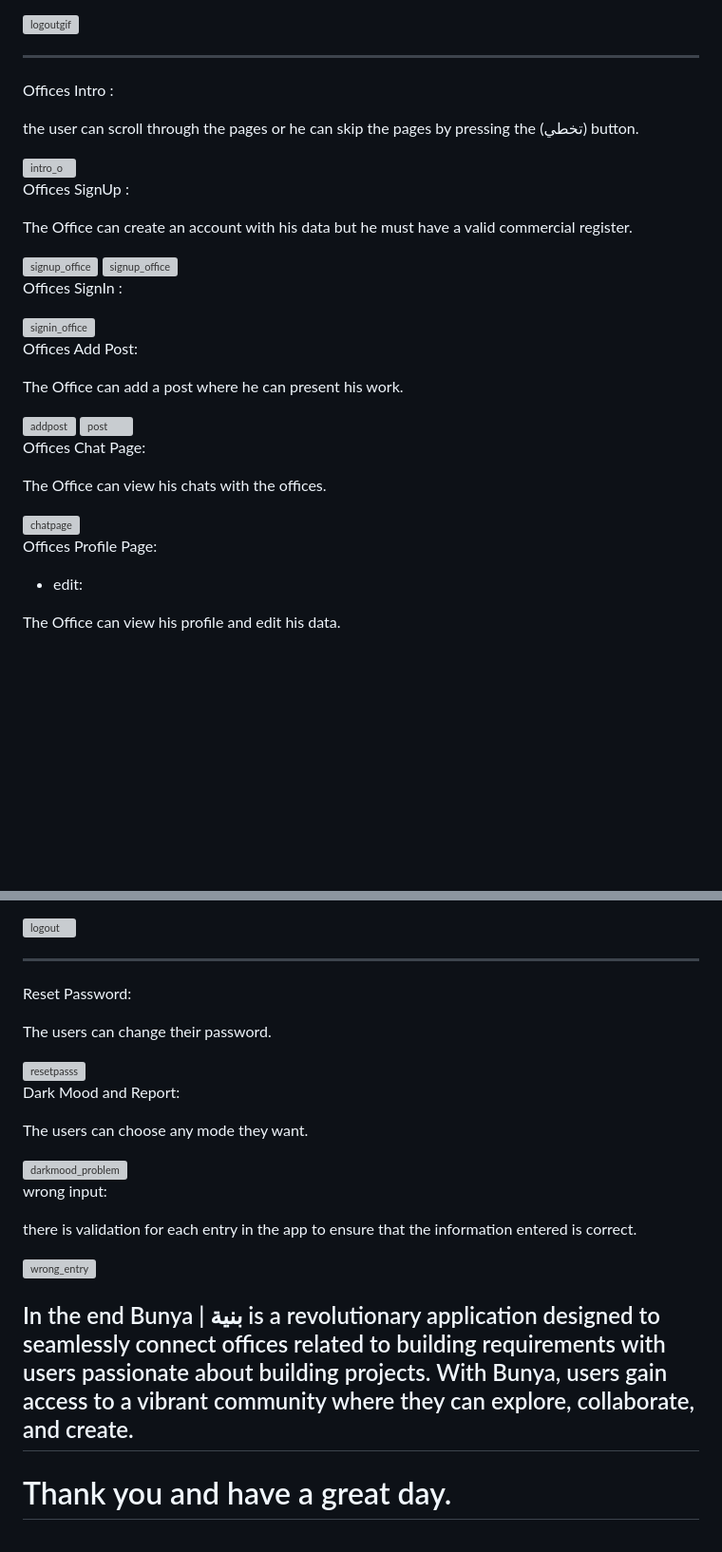
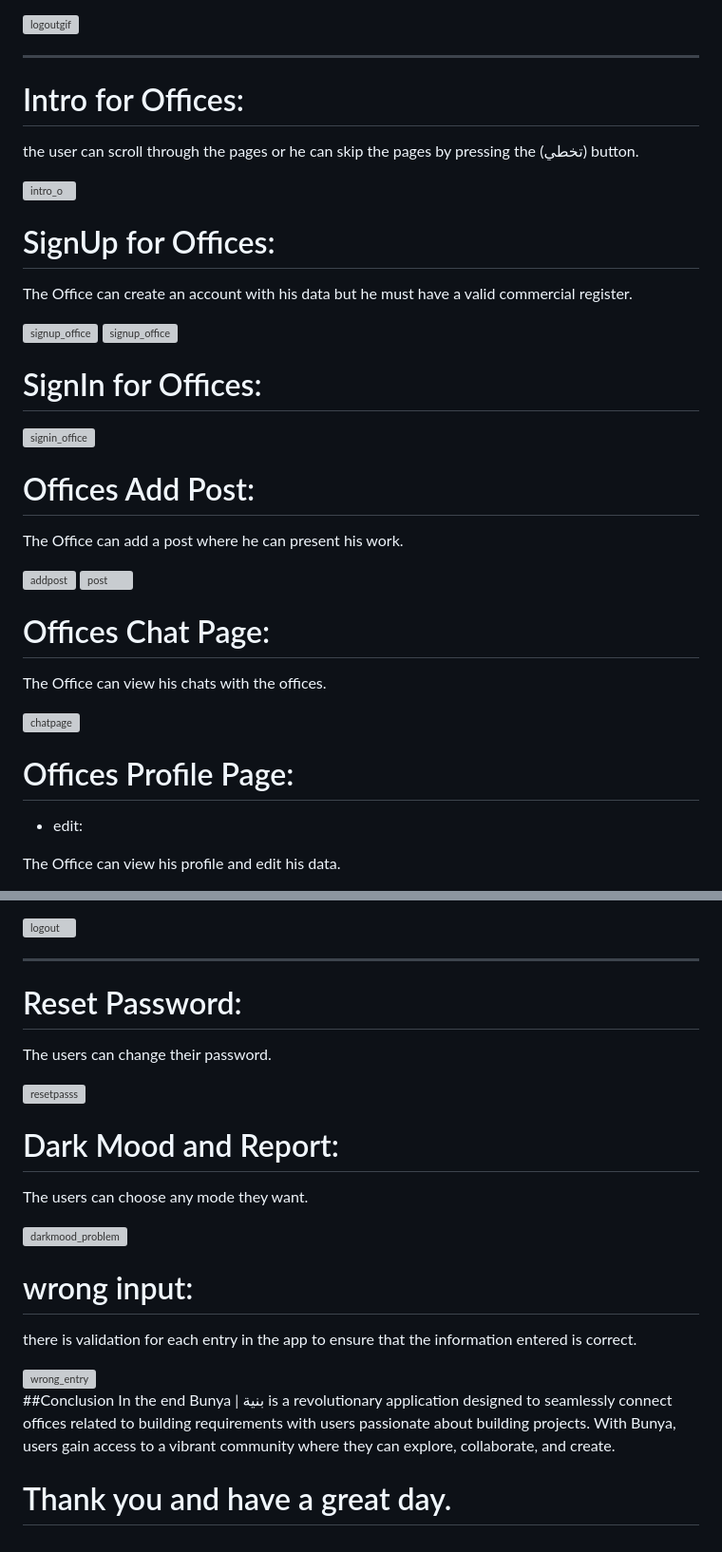
Before and after one commit to flutterCampTeam3/bunya-app, a Markdown page: README.md, 2 parts joined by grey strips. Shown at 95% size. Drawn GitHub-style; blank space fills up the shorter version; grey boxes are pictures that could not be loaded.

```diff
--- a/README.md
+++ b/README.md
@@ -129,7 +129,7 @@ The customer can log out from his account.
 
 ------------------------------------------
 
-Offices Intro :
+#  Intro for Offices:
 
 the user can scroll through the pages or he can skip the pages by pressing the (تخطي) button.
 
@@ -137,7 +137,7 @@ the user can scroll through the pages or he can skip the pages by pressing the (
 
 
 
-Offices SignUp :
+#  SignUp for Offices:
 
 The Office can create an account with his data but he must have a valid commercial register.
 
@@ -147,12 +147,12 @@ The Office can create an account with his data but he must have a valid commerci
 <img src="https://github.com/flutterCampTeam3/bunya-app/assets/124809082/1d0045e4-0d70-47ec-a768-8924c975fc81" alt="signup_office" width="300">
 
 
-Offices SignIn :
+#  SignIn for Offices:
 
 <img src="https://github.com/flutterCampTeam3/bunya-app/assets/124809082/4ab3135d-1c22-4456-8b36-c31726d8fae4" alt="signin_office" width="300">
 
 
-Offices Add Post:
+# Offices Add Post:
 
 The Office can add a post where he can present his work.
 
@@ -162,14 +162,14 @@ The Office can add a post where he can present his work.
 <img src="https://github.com/flutterCampTeam3/bunya-app/assets/124809082/c0a8a3ba-5b9e-4a4d-bbd5-d4a0936e038e" alt="post" width="300">
 
 
-Offices Chat Page:
+# Offices Chat Page:
 
 The Office can view his chats with the offices.
 
 <img src="https://github.com/flutterCampTeam3/bunya-app/assets/124809082/8dd9f615-9111-4645-a6ae-ddb070d200ef" alt="chatpage" width="300">
 
 
-Offices Profile Page:
+# Offices Profile Page:
 
 - edit:
 
@@ -194,26 +194,27 @@ The Office can log out from his account.
 
 
 --------------------------------------------------
-Reset Password:
+# Reset Password:
 
 The users can change their password.
 
 <img src="https://github.com/flutterCampTeam3/bunya-app/assets/124809082/0fdc91b9-af9b-47ec-8b7f-16d4637de735" alt="resetpasss" width="300">
 
 
-Dark Mood and Report:
+# Dark Mood and Report:
 
 The users can choose any mode they want.
 
 <img src="https://github.com/flutterCampTeam3/bunya-app/assets/124809082/35cef3bf-1f99-446b-ac28-cd88391d860d" alt="darkmood_problem" width="300">
 
 
-wrong input:
+# wrong input:
 
 there is validation for each entry in the app to ensure that the information entered is correct.
 
 <img src="https://github.com/flutterCampTeam3/bunya-app/assets/124809082/06d21401-9ab6-49cc-bfb9-3d671f32e0fd" alt="wrong_entry" width="300">
 
 
-## In the end Bunya | بنية is a revolutionary application designed to seamlessly connect offices related to building requirements with users passionate about building projects. With Bunya, users gain access to a vibrant community where they can explore, collaborate, and create.
+##Conclusion
+In the end Bunya | بنية is a revolutionary application designed to seamlessly connect offices related to building requirements with users passionate about building projects. With Bunya, users gain access to a vibrant community where they can explore, collaborate, and create.
 # Thank you and have a great day.
```
Also changed, not shown: other parts of README.md (+9 -9 lines).
